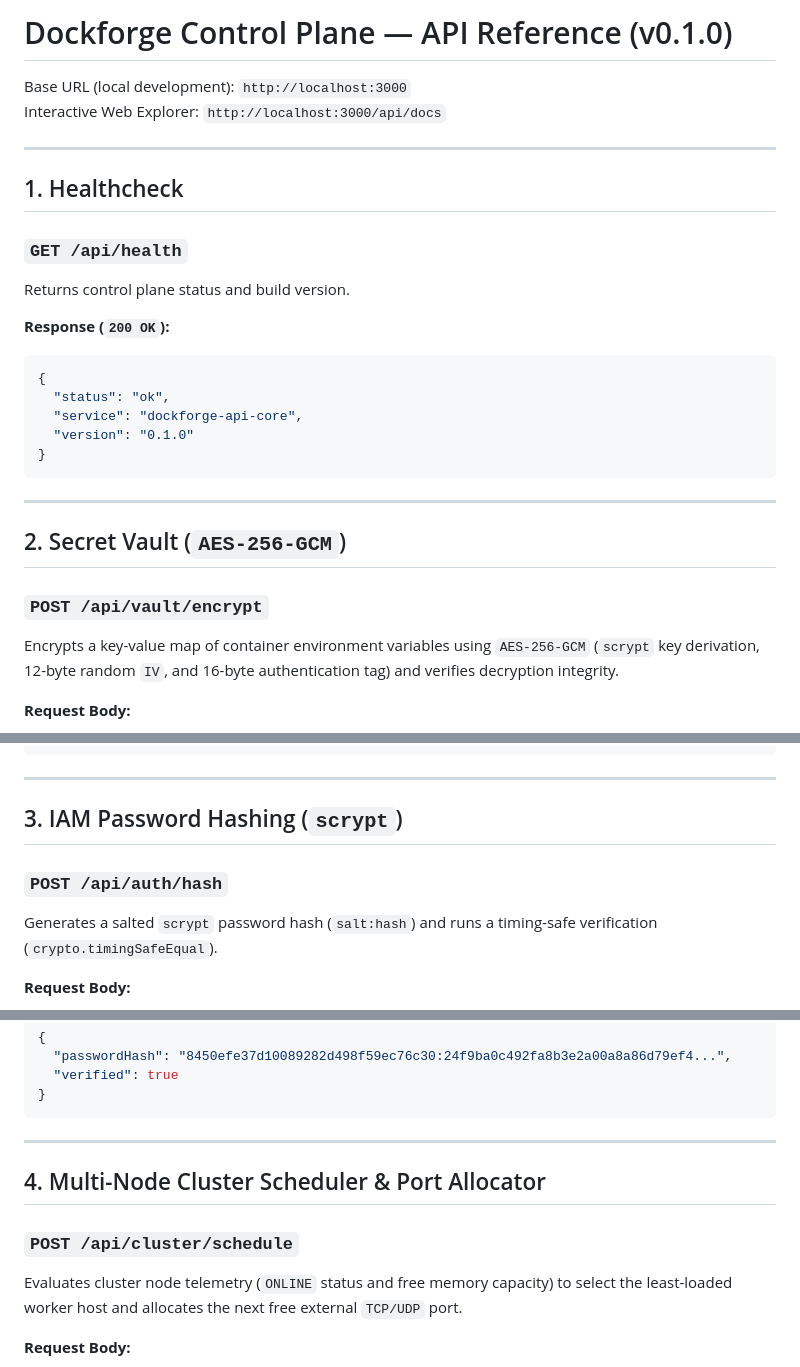
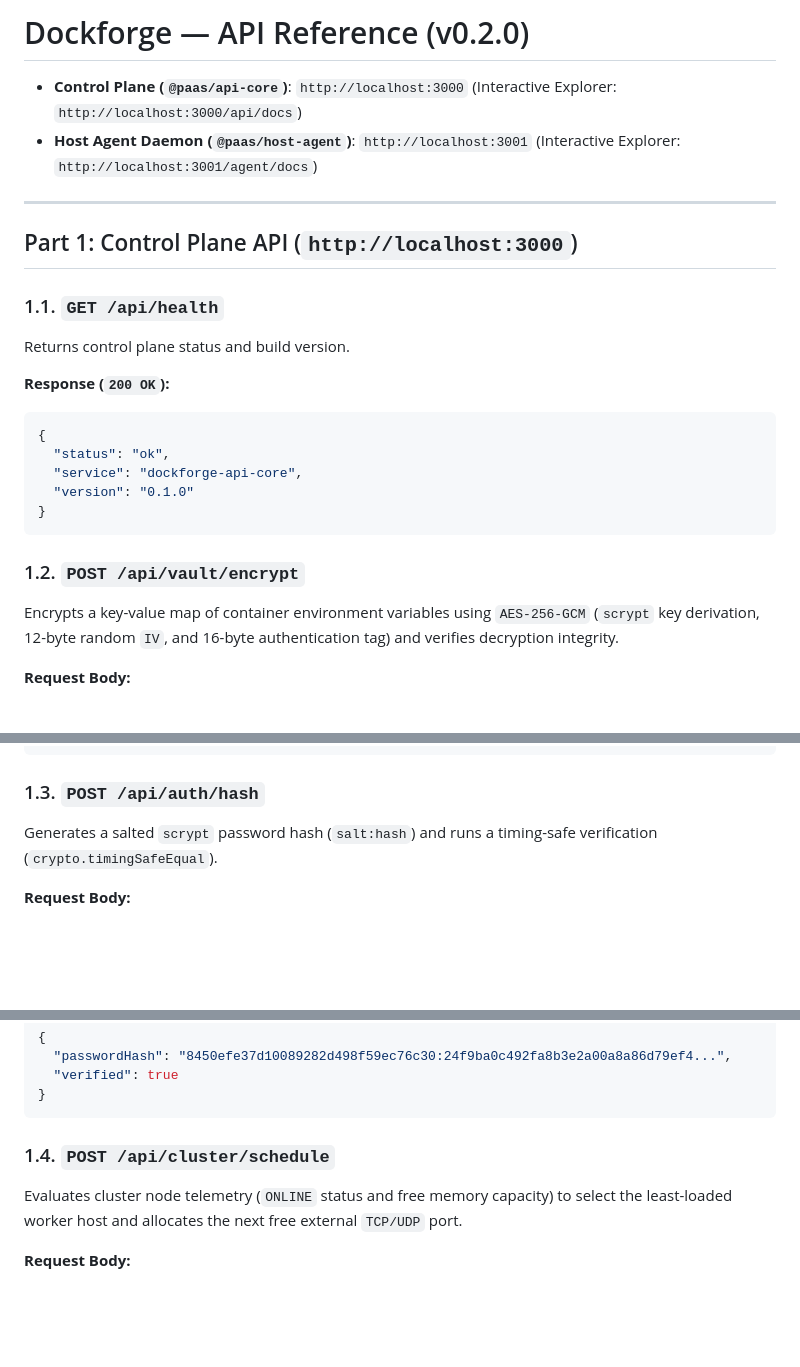
Before and after one commit to Misingpley/paas, a Markdown page: docs/API.md, 3 parts joined by grey strips. GitHub-like rendering; blank space fills up the shorter version.

````diff
--- a/docs/API.md
+++ b/docs/API.md
@@ -1,13 +1,13 @@
-# Dockforge Control Plane — API Reference (v0.1.0)
+# Dockforge — API Reference (v0.2.0)
 
-Base URL (local development): `http://localhost:3000`
-Interactive Web Explorer: `http://localhost:3000/api/docs`
+- **Control Plane (`@paas/api-core`)**: `http://localhost:3000` (Interactive Explorer: `http://localhost:3000/api/docs`)
+- **Host Agent Daemon (`@paas/host-agent`)**: `http://localhost:3001` (Interactive Explorer: `http://localhost:3001/agent/docs`)
 
 ---
 
-## 1. Healthcheck
+## Part 1: Control Plane API (`http://localhost:3000`)
 
-### `GET /api/health`
+### 1.1. `GET /api/health`
 Returns control plane status and build version.
 
 **Response (`200 OK`):**
@@ -19,11 +19,7 @@ Returns control plane status and build version.
 }
 ```
 
----
-
-## 2. Secret Vault (`AES-256-GCM`)
-
-### `POST /api/vault/encrypt`
+### 1.2. `POST /api/vault/encrypt`
 Encrypts a key-value map of container environment variables using `AES-256-GCM` (`scrypt` key derivation, 12-byte random `IV`, and 16-byte authentication tag) and verifies decryption integrity.
 
 **Request Body:**
@@ -47,11 +43,7 @@ Encrypts a key-value map of container environment variables using `AES-256-GCM`
 }
 ```
 
----
-
-## 3. IAM Password Hashing (`scrypt`)
-
-### `POST /api/auth/hash`
+### 1.3. `POST /api/auth/hash`
 Generates a salted `scrypt` password hash (`salt:hash`) and runs a timing-safe verification (`crypto.timingSafeEqual`).
 
 **Request Body:**
@@ -69,11 +61,7 @@ Generates a salted `scrypt` password hash (`salt:hash`) and runs a timing-safe v
 }
 ```
 
----
-
-## 4. Multi-Node Cluster Scheduler & Port Allocator
-
-### `POST /api/cluster/schedule`
+### 1.4. `POST /api/cluster/schedule`
 Evaluates cluster node telemetry (`ONLINE` status and free memory capacity) to select the least-loaded worker host and allocates the next free external `TCP/UDP` port.
 
 **Request Body:**
````
Also changed, not shown: other parts of docs/API.md (+82 -5 lines), README.md (+2 -0 lines), README.ru.md (+2 -0 lines).
